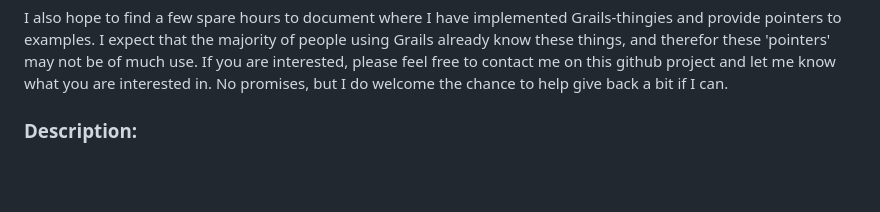
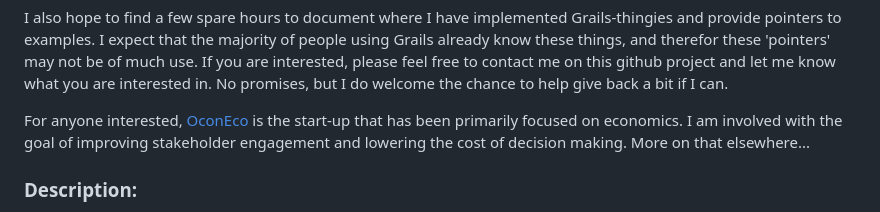
Before and after one commit to seanoc5/courageoussearch, a Markdown page: README.md, the part around the change. GitHub-like rendering; blank space fills up the shorter version.

Commit message:
updating with pointer to OconEco site for anyone interested.

```diff
--- a/README.md
+++ b/README.md
@@ -33,6 +33,8 @@ I (currently) intend to keep the Enterprise-oriented project proprietary. It is
 
 I also hope to find a few spare hours to document where I have implemented Grails-thingies and provide pointers to examples. I expect that the majority of people using Grails already know these things, and therefor these 'pointers' may not be of much use. If you are interested, please feel free to contact me on this github project and let me know what you are interested in. No promises, but I do welcome the chance to help give back a bit if I can.
 
+For anyone interested, [OconEco](http://www.oconeco.com) is the start-up that has been primarily focused on economics.
+I am involved with the goal of improving stakeholder engagement and lowering the cost of decision making. More on that elsewhere...
 
 ### Description:
 
```
